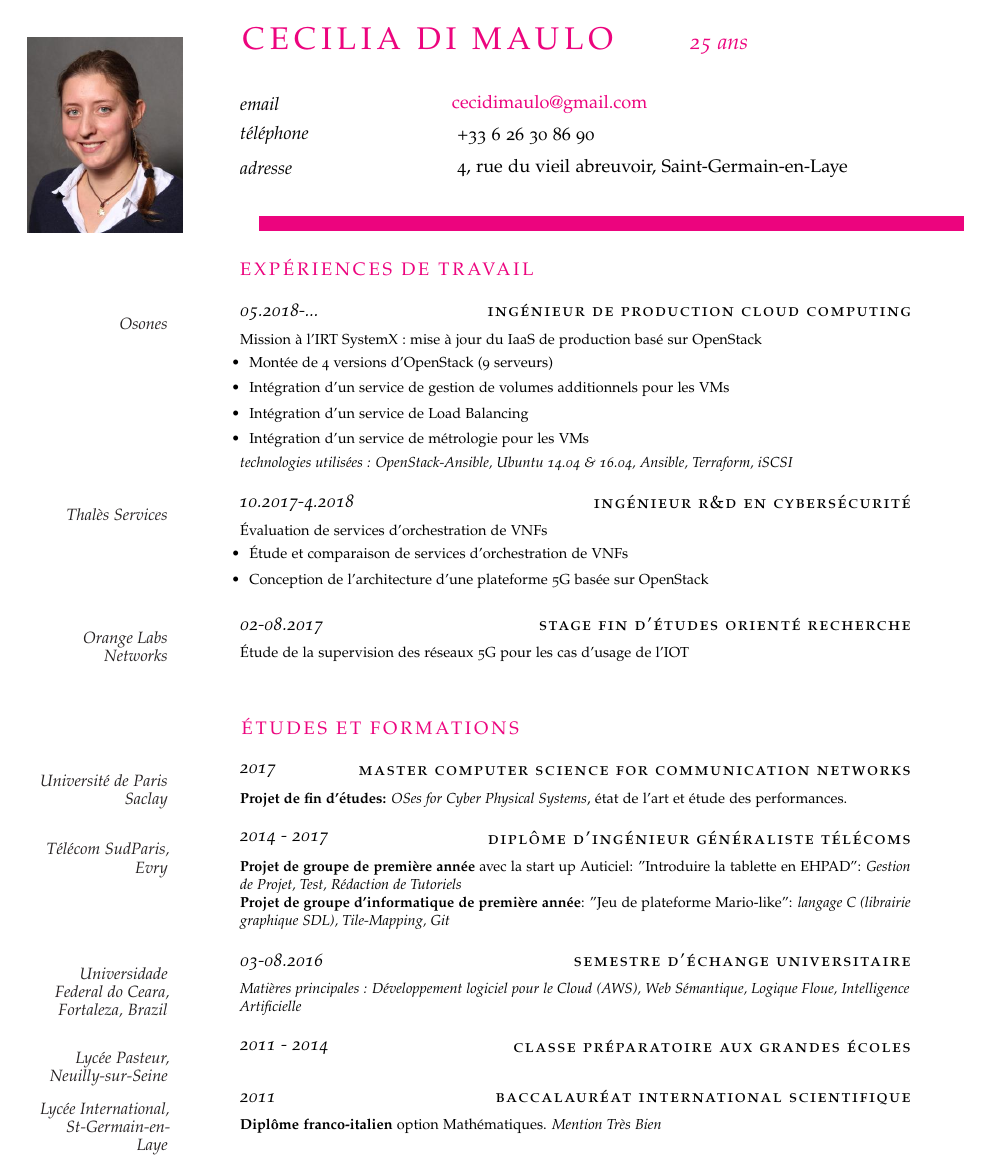
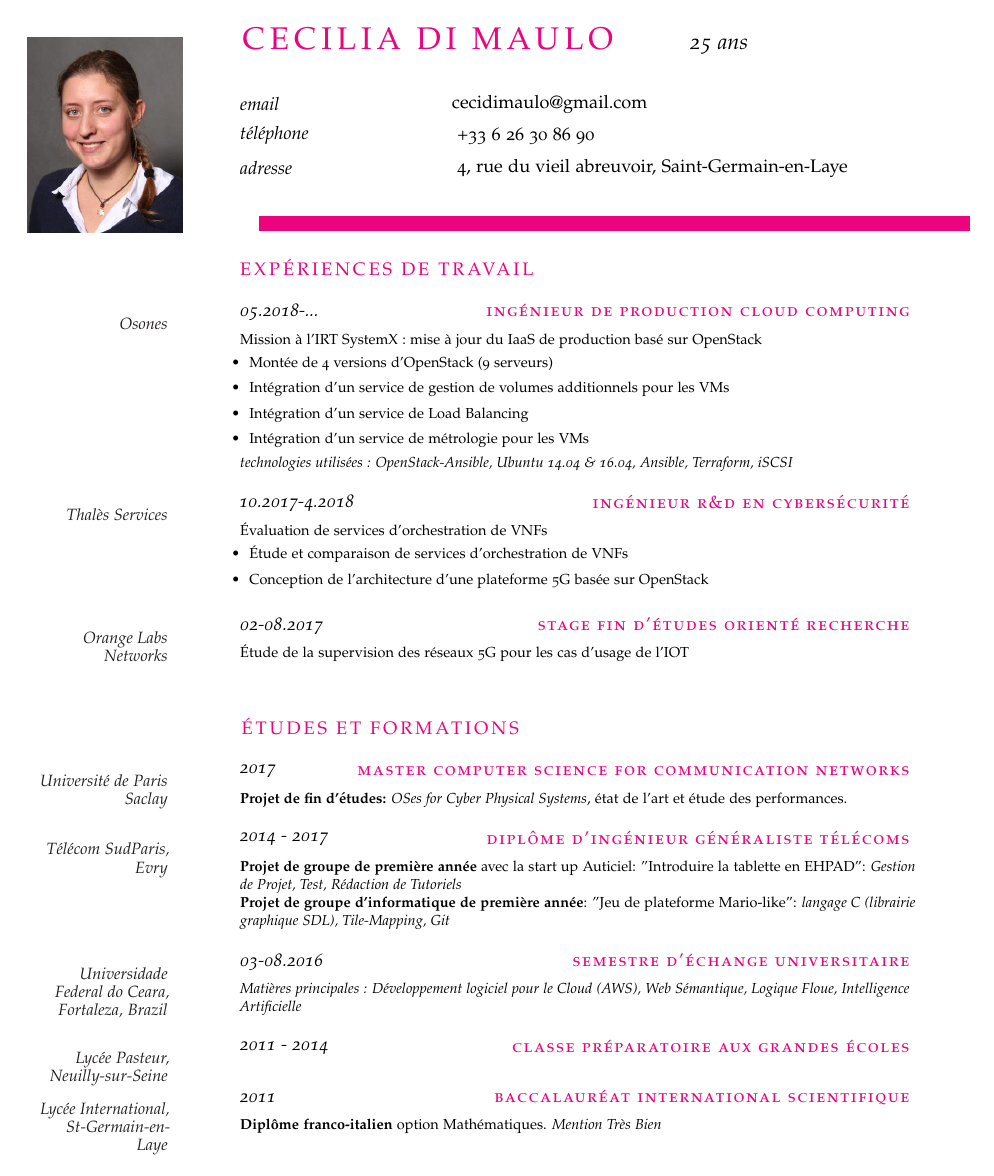
Before and after one commit to cicisong/cv, a LaTeX CV (cv.Cecilia.Di-Maulo.tex): page 1 of 2. Compiled offline with pdfLaTeX.

Commit message:
Test Couleur RubineRed

```diff
--- a/cv.Cecilia.Di-Maulo.tex
+++ b/cv.Cecilia.Di-Maulo.tex
@@ -30,7 +30,7 @@
 \usepackage{graphicx}
 \usepackage{caption}
 \usepackage{wrapfig}
-\usepackage[left=5cm,right=2.3cm,top=2cm,bottom=2cm]{geometry}
+\usepackage[left=5cm,right=2.2cm,top=2cm,bottom=2cm]{geometry}
 
 \hypersetup{pdftitle={CVCeciliaDiMaulo},
     pdfauthor={Cecilia.DiMaulo},
@@ -45,14 +45,14 @@
 
 
 \usepackage{hyperref} % Required for adding links	and customizing them
-\hypersetup{colorlinks, breaklinks, urlcolor=RubineRed, linkcolor=RubineRed} % Set link colors
+\hypersetup{colorlinks, breaklinks, urlcolor=black, linkcolor=RubineRed} % Set link colors
 
 \newlength{\datebox}\settowidth{\datebox}{10.2018-1.2018} % Set the width of the date box in each block
 
 \newcommand{\NewEntryL}[3]{\noindent\hangindent=2em\hangafter=0 \parbox{\datebox}{\normalsize \textit{#1}}\hspace{5em} #2 #3 % Define a command for each new block - change spacing and font sizes here: #1 is the left margin, #2 is the italic date field and #3 is the position/employer/location field
 \vspace{0.5em}} % Add some white space after each new entry
 
-\newcommand{\NewEntry}[3]{\noindent\hangindent=2em\hangafter=0 \parbox{\datebox}{\normalsize \textit{#1}}\hfill\spacedlowsmallcaps{#2} #3 % Define a command for each new block - change spacing and font sizes here: #1 is the left margin, #2 is the italic date field and #3 is the position/employer/location field
+\newcommand{\NewEntry}[3]{\noindent\hangindent=2em\hangafter=0 \parbox{\datebox}{\normalsize \textit{#1}}\hfill\color{RubineRed}\spacedlowsmallcaps{#2} \color{black}#3 % Define a command for each new block - change spacing and font sizes here: #1 is the left margin, #2 is the italic date field and #3 is the position/employer/location field
 \vspace{0.5em}} % Add some white space after each new entry
 
 \newcommand{\Description}[1]{\hangindent=2em\hangafter=0\raggedright\footnotesize{#1}\par\normalsize\vspace{1em}} % Define a command for descriptions of each entry - change spacing and font sizes here
@@ -72,7 +72,7 @@
  \includegraphics[scale=0.3]{img/ceci.jpg}
 \end{wrapfigure}
 
-\begin{cv}{\spacedallcaps{Cecilia Di Maulo} \ \ \ \ \ \ \  \large\emph{25 ans}}\vspace{2em} % Your name
+\begin{cv}{\spacedallcaps{Cecilia Di Maulo} \ \ \ \ \ \ \  \color{black}\large\emph{25 ans}}\vspace{2em} % Your name
 
 %\begin{wrapfigure}{License{1em}
 % \hspace*{-10em}
```
Also changed, not shown: cv.Cecilia.Di-Maulo.pdf.
